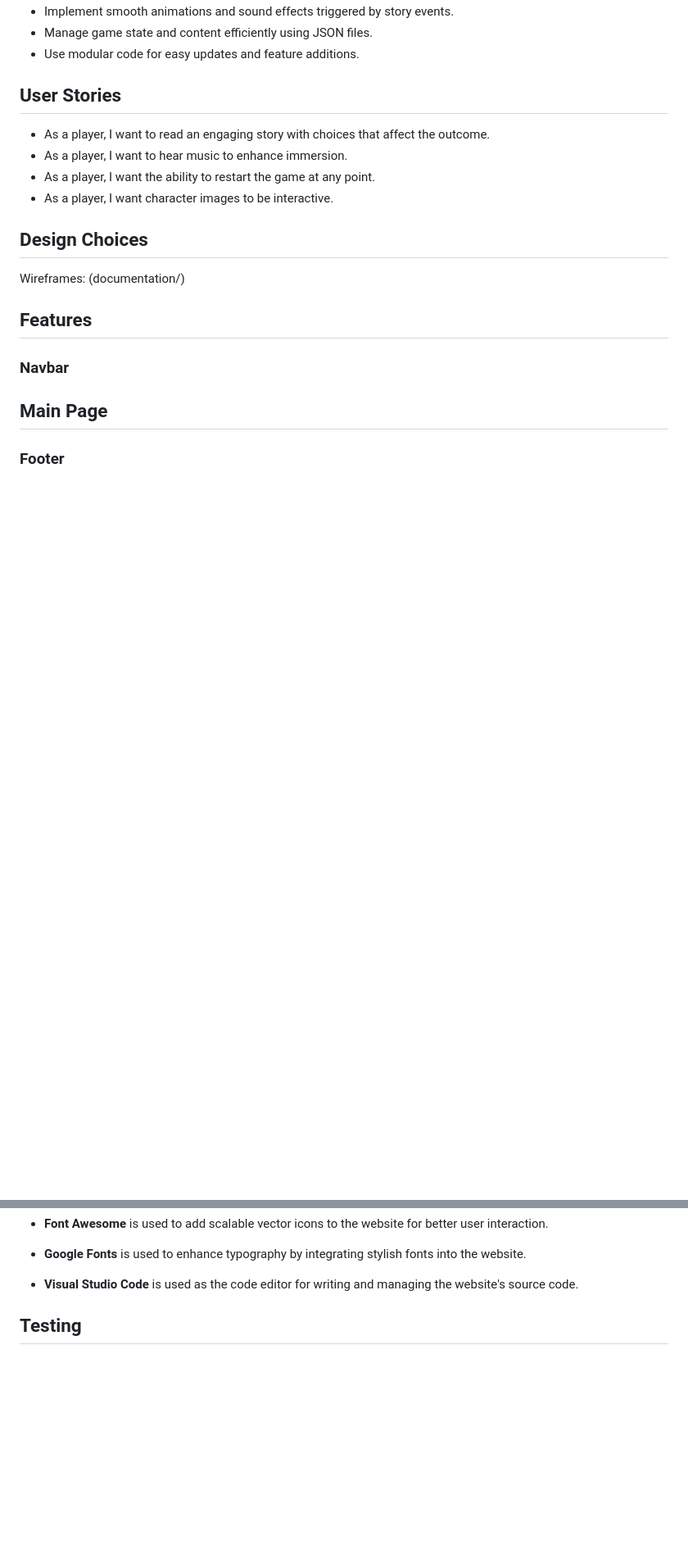
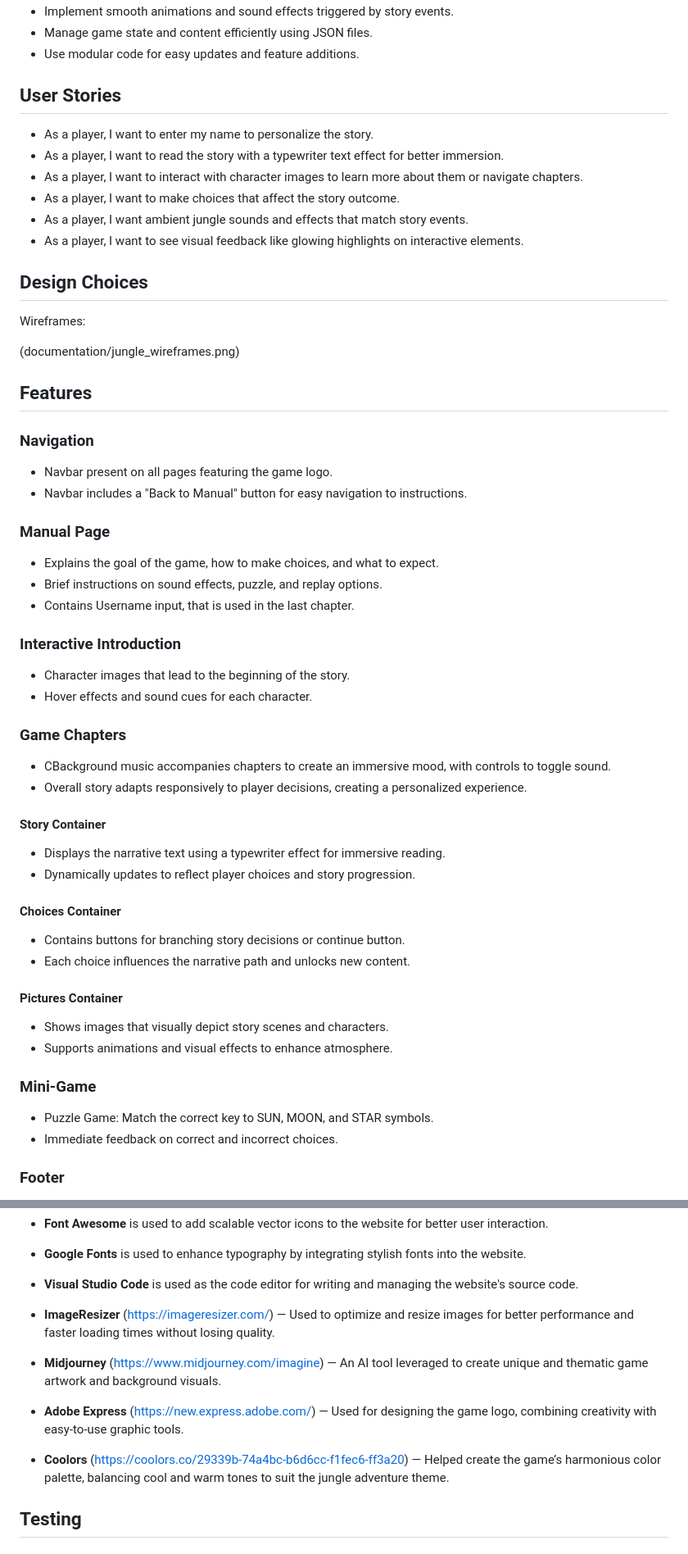
Before and after one commit to alexdotrud/jungles-story, a Markdown page: README.md, 2 parts joined by grey strips. Shown: that part at 82% size. Rendered like a GitHub page; blank space fills up the shorter version.

Commit message:
Add features , design and technologies sections to redame file

```diff
--- a/README.md
+++ b/README.md
@@ -70,20 +70,49 @@ Although primarily an educational and portfolio project, it aims to:
 - Use modular code for easy updates and feature additions.
 
 ## User Stories
-- As a player, I want to read an engaging story with choices that affect the outcome.
-- As a player, I want to hear music to enhance immersion.
-- As a player, I want the ability to restart the game at any point.
-- As a player, I want character images to be interactive.
+- As a player, I want to enter my name to personalize the story.
+- As a player, I want to read the story with a typewriter text effect for better immersion.
+- As a player, I want to interact with character images to learn more about them or navigate chapters.
+- As a player, I want to make choices that affect the story outcome.
+- As a player, I want ambient jungle sounds and effects that match story events.
+- As a player, I want to see visual feedback like glowing highlights on interactive elements.
 
  ## Design Choices
 
  Wireframes:
-(documentation/)
+
+(documentation/jungle_wireframes.png)
 
 ## Features
-### Navbar
 
-## Main Page
+### Navigation
+- Navbar present on all pages featuring the game logo.
+- Navbar includes a "Back to Manual" button for easy navigation to instructions.
 
+### Manual Page
+- Explains the goal of the game, how to make choices, and what to expect.
+- Brief instructions on sound effects, puzzle, and replay options.
+- Contains Username input, that is used in the last chapter.
+
+### Interactive Introduction
+- Character images that lead to the beginning of the story.
+- Hover effects and sound cues for each character.
+
+### Game Chapters
+- CBackground music accompanies chapters to create an immersive mood, with controls to toggle sound.
+- Overall story adapts responsively to player decisions, creating a personalized experience.
+#### Story Container
+- Displays the narrative text using a typewriter effect for immersive reading.
+- Dynamically updates to reflect player choices and story progression.
+#### Choices Container
+- Contains buttons for branching story decisions or continue button.
+- Each choice influences the narrative path and unlocks new content.
+#### Pictures Container
+- Shows images that visually depict story scenes and characters.
+- Supports animations and visual effects to enhance atmosphere.
+
+### Mini-Game
+- Puzzle Game: Match the correct key to SUN, MOON, and STAR symbols.
+- Immediate feedback on correct and incorrect choices.
 
 ### Footer
@@ -122,6 +175,18 @@ Although primarily an educational and portfolio project, it aims to:
 - **Google Fonts** is used to enhance typography by integrating stylish fonts into the website.
 
 - **Visual Studio Code** is used as the code editor for writing and managing the website's source code.
+
+- **ImageResizer** (https://imageresizer.com/) — Used to optimize and resize images for better performance and faster loading times without losing quality.
+
+- **Midjourney** (https://www.midjourney.com/imagine) — An AI tool leveraged to create unique and thematic game artwork and background visuals.
+
+- **Adobe Express** (https://new.express.adobe.com/) — Used for designing the game logo, combining creativity with easy-to-use graphic tools.
+
+- **Coolors** (https://coolors.co/29339b-74a4bc-b6d6cc-f1fec6-ff3a20) — Helped create the game’s harmonious color palette, balancing cool and warm tones to suit the jungle adventure theme.
+
+
+
+
 
 ## Testing
 ### Manual testing results:
```
Also changed, not shown: other parts of README.md (+34 -10 lines), documentation/color-scheme.png (added), documentation/jungle_wireframes.png (added), 2 other files.
